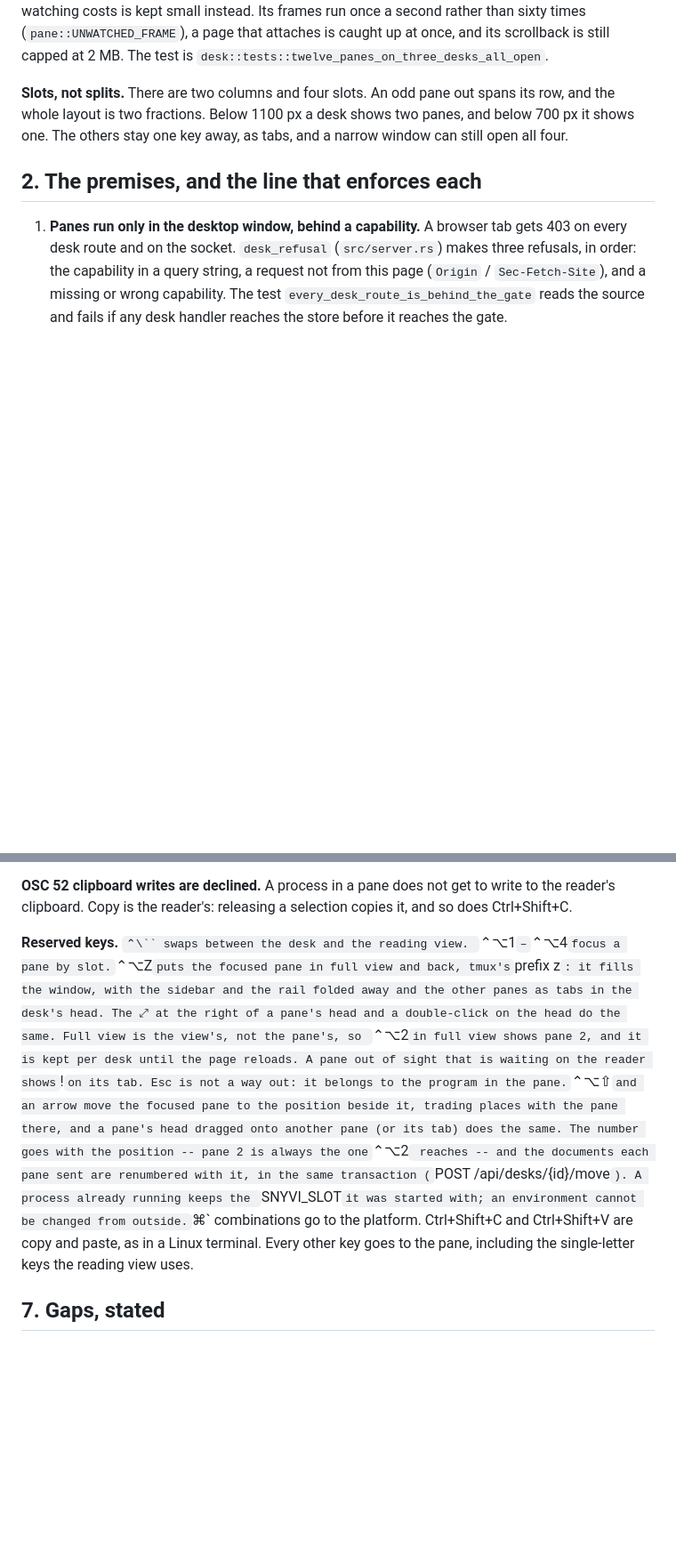
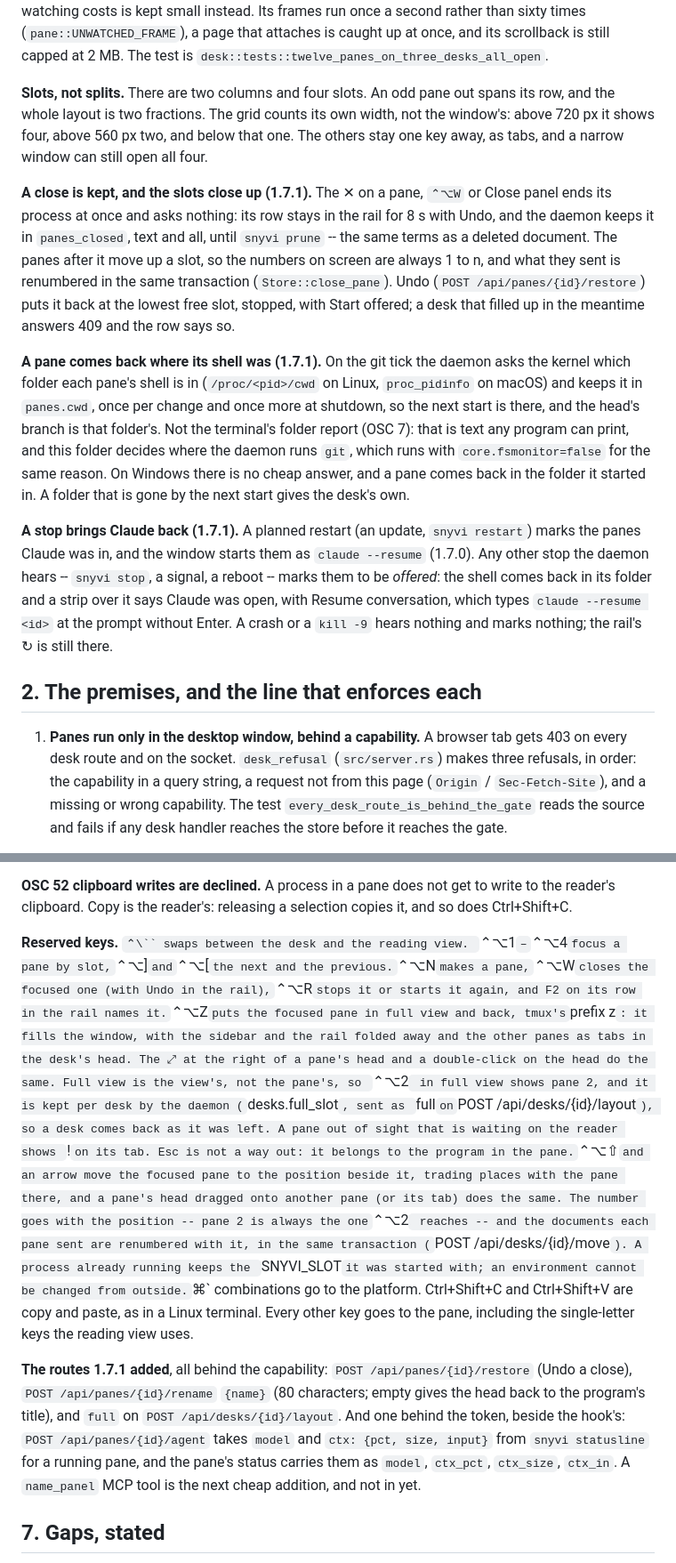
Before and after one commit to snymrova/snyvi, a Markdown page: docs/DESK.md, 2 parts joined by grey strips. Shown at 89% size. Drawn GitHub-style; blank space fills up the shorter version.

Commit message:
Docs: the rail, closed panels, a panel's name and folder, the status line, /start
Co-Authored-By: Claude Opus 5.5 <noreply@anthropic.com>

```diff
--- a/docs/DESK.md
+++ b/docs/DESK.md
@@ -60,9 +63,38 @@ caught up at once, and its scrollback is still capped at 2 MB. The test is
 `desk::tests::twelve_panes_on_three_desks_all_open`.
 
 **Slots, not splits.** There are two columns and four slots. An odd pane out
-spans its row, and the whole layout is two fractions. Below 1100 px a desk
-shows two panes, and below 700 px it shows one. The others stay one key away,
-as tabs, and a narrow window can still open all four.
+spans its row, and the whole layout is two fractions. The grid counts its own
+width, not the window's: above 720 px it shows four, above 560 px two, and
+below that one. The others stay one key away, as tabs, and a narrow window can
+still open all four.
+
+**A close is kept, and the slots close up (1.7.1).** The ✕ on a pane, `⌃⌥W`
+or Close panel ends its process at once and asks nothing: its row stays in the
+rail for 8 s with Undo, and the daemon keeps it in `panes_closed`, text and
+all, until `snyvi prune` -- the same terms as a deleted document. The panes
+after it move up a slot, so the numbers on screen are always 1 to n, and what
+they sent is renumbered in the same transaction (`Store::close_pane`). Undo
+(`POST /api/panes/{id}/restore`) puts it back at the lowest free slot,
+stopped, with Start offered; a desk that filled up in the meantime answers
+409 and the row says so.
+
+**A pane comes back where its shell was (1.7.1).** On the git tick the daemon
+asks the kernel which folder each pane's shell is in (`/proc/<pid>/cwd` on
+Linux, `proc_pidinfo` on macOS) and keeps it in `panes.cwd`, once per change
+and once more at shutdown, so the next start is there, and the head's branch
+is that folder's. Not the terminal's folder report (OSC 7): that is text any
+program can print, and this folder decides where the daemon runs `git`, which
+runs with `core.fsmonitor=false` for the same reason. On Windows there is no
+cheap answer, and a pane comes back in the folder it started in. A folder
+that is gone by the next start gives the desk's own.
+
+**A stop brings Claude back (1.7.1).** A planned restart (an update, `snyvi
+restart`) marks the panes Claude was in, and the window starts them as
+`claude --resume` (1.7.0). Any other stop the daemon hears -- `snyvi stop`, a
+signal, a reboot -- marks them to be *offered*: the shell comes back in its
+folder and a strip over it says Claude was open, with Resume conversation,
+which types `claude --resume <id>` at the prompt without Enter. A crash or a
+`kill -9` hears nothing and marks nothing; the rail's ↻ is still there.
 
 ## 2. The premises, and the line that enforces each
 
@@ -314,12 +346,16 @@ to write to the reader's clipboard. Copy is the reader's: releasing a
 selection copies it, and so does Ctrl+Shift+C.
 
 **Reserved keys.** `⌃\`` swaps between the desk and the reading view.
-`⌃⌥1`–`⌃⌥4` focus a pane by slot. `⌃⌥Z` puts the focused pane in full
+`⌃⌥1`–`⌃⌥4` focus a pane by slot, `⌃⌥]` and `⌃⌥[` the next and the
+previous. `⌃⌥N` makes a pane, `⌃⌥W` closes the focused one (with Undo in the
+rail), `⌃⌥R` stops it or starts it again, and F2 on its row in the rail names
+it. `⌃⌥Z` puts the focused pane in full
 view and back, tmux's `prefix z`: it fills the window, with the sidebar and
 the rail folded away and the other panes as tabs in the desk's head. The ⤢
 at the right of a pane's head and a double-click on the head do the same.
 Full view is the view's, not the pane's, so `⌃⌥2` in full view shows pane 2,
-and it is kept per desk until the page reloads. A pane out of sight that is
+and it is kept per desk by the daemon (`desks.full_slot`, sent as `full` on
+`POST /api/desks/{id}/layout`), so a desk comes back as it was left. A pane out of sight that is
 waiting on the reader shows `!` on its tab. Esc is not a way out: it belongs
 to the program in the pane. `⌃⌥⇧` and an arrow move the focused pane to the
 position beside it, trading places with the pane there, and a pane's head
@@ -333,6 +369,15 @@ Ctrl+Shift+C and Ctrl+Shift+V are copy and paste, as in a Linux terminal.
 Every other key goes to the pane, including the single-letter keys the
 reading view uses.
 
+**The routes 1.7.1 added**, all behind the capability: `POST
+/api/panes/{id}/restore` (Undo a close), `POST /api/panes/{id}/rename`
+`{name}` (80 characters; empty gives the head back to the program's title),
+and `full` on `POST /api/desks/{id}/layout`. And one behind the token, beside
+the hook's: `POST /api/panes/{id}/agent` takes `model` and `ctx: {pct, size,
+input}` from `snyvi statusline` for a running pane, and the pane's status
+carries them as `model`, `ctx_pct`, `ctx_size`, `ctx_in`. A `name_panel` MCP
+tool is the next cheap addition, and not in yet.
+
 ## 7. Gaps, stated
 
 - **No reflow on resize.** A line cut short by a narrower pane stays cut.
```
Also changed, not shown: other parts of docs/DESK.md (+5 -2 lines), docs/GUIDE.md (+33 -3 lines).
